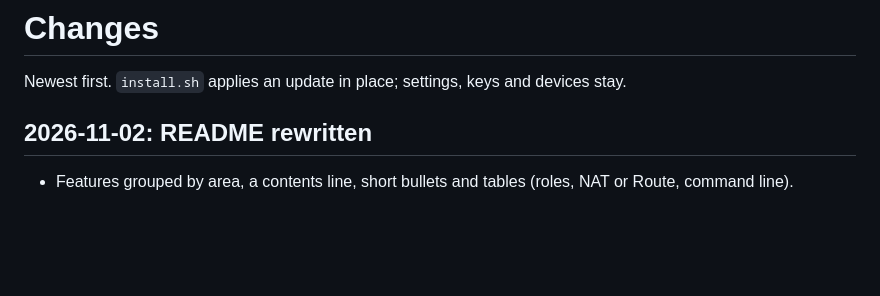
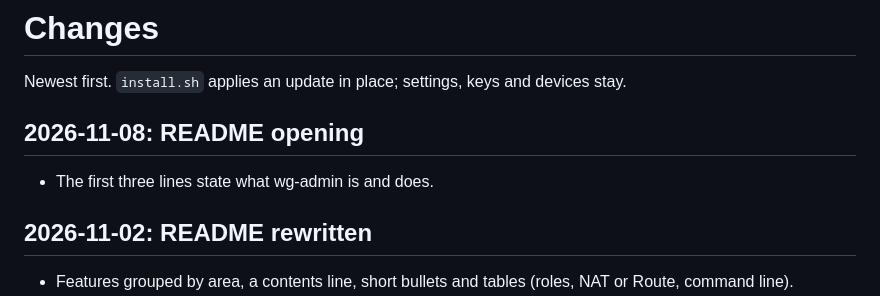
Before and after one commit to andlin04/wg-admin, a Markdown page: CHANGES.md, the part around the change. Drawn GitHub-style; blank space fills up the shorter version.

```diff
--- a/CHANGES.md
+++ b/CHANGES.md
@@ -1,6 +1,10 @@
 # Changes
 
 Newest first. `install.sh` applies an update in place; settings, keys and devices stay.
+
+## 2026-11-08: README opening
+
+- The first three lines state what wg-admin is and does.
 
 ## 2026-11-02: README rewritten
 
```
Also changed, not shown: README.md (+3 -3 lines).
